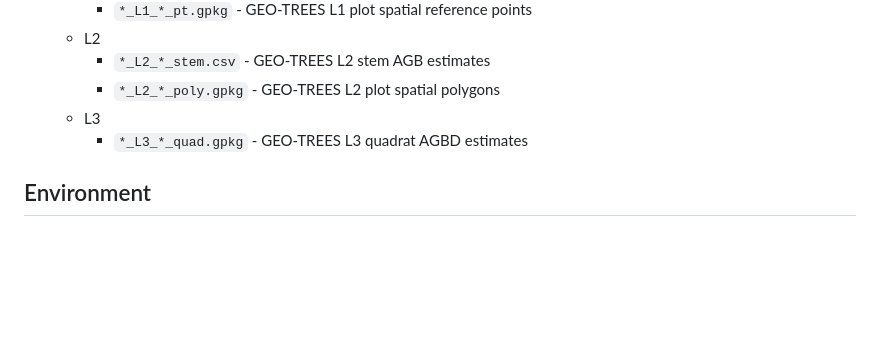
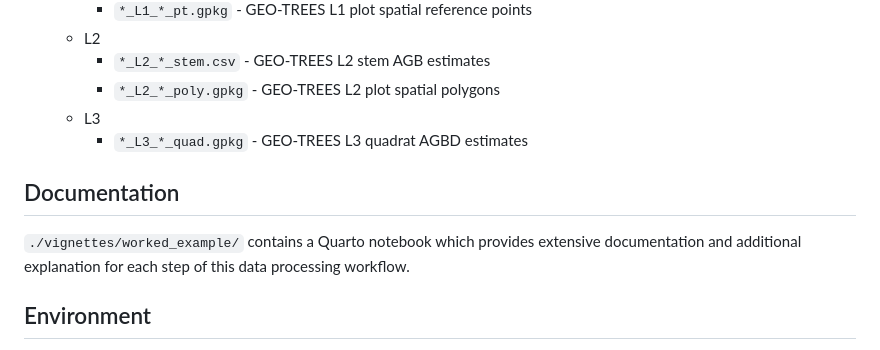
Before and after one commit to GEO-TREES/INV_processing, a Markdown page: README.md, the part around the change. Rendered like a GitHub page; blank space fills up the shorter version.

Commit message:
Updated README pointing to worked example vignette

```diff
--- a/README.md
+++ b/README.md
@@ -53,6 +53,10 @@ Key outputs from each site include:
     * L3
         * `*_L3_*_quad.gpkg` - GEO-TREES L3 quadrat AGBD estimates
 
+## Documentation
+
+`./vignettes/worked_example/` contains a Quarto notebook which provides extensive documentation and additional explanation for each step of this data processing workflow.
+
 ## Environment
 
 This repository uses `renv` ([https://github.com/rstudio/renv](https://github.com/rstudio/renv)) to manage a reproducible R environment. This project only installs the specific packages used in the production scripts.
```
